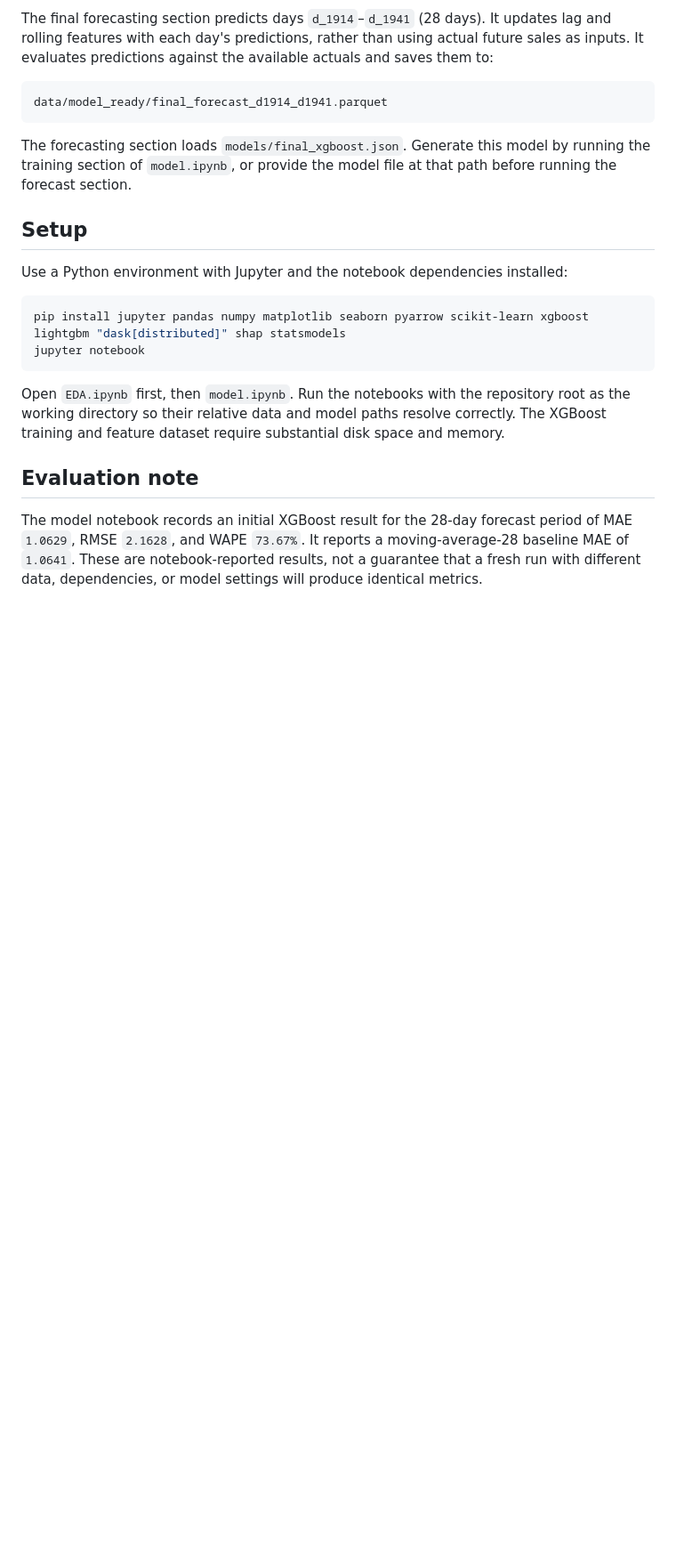
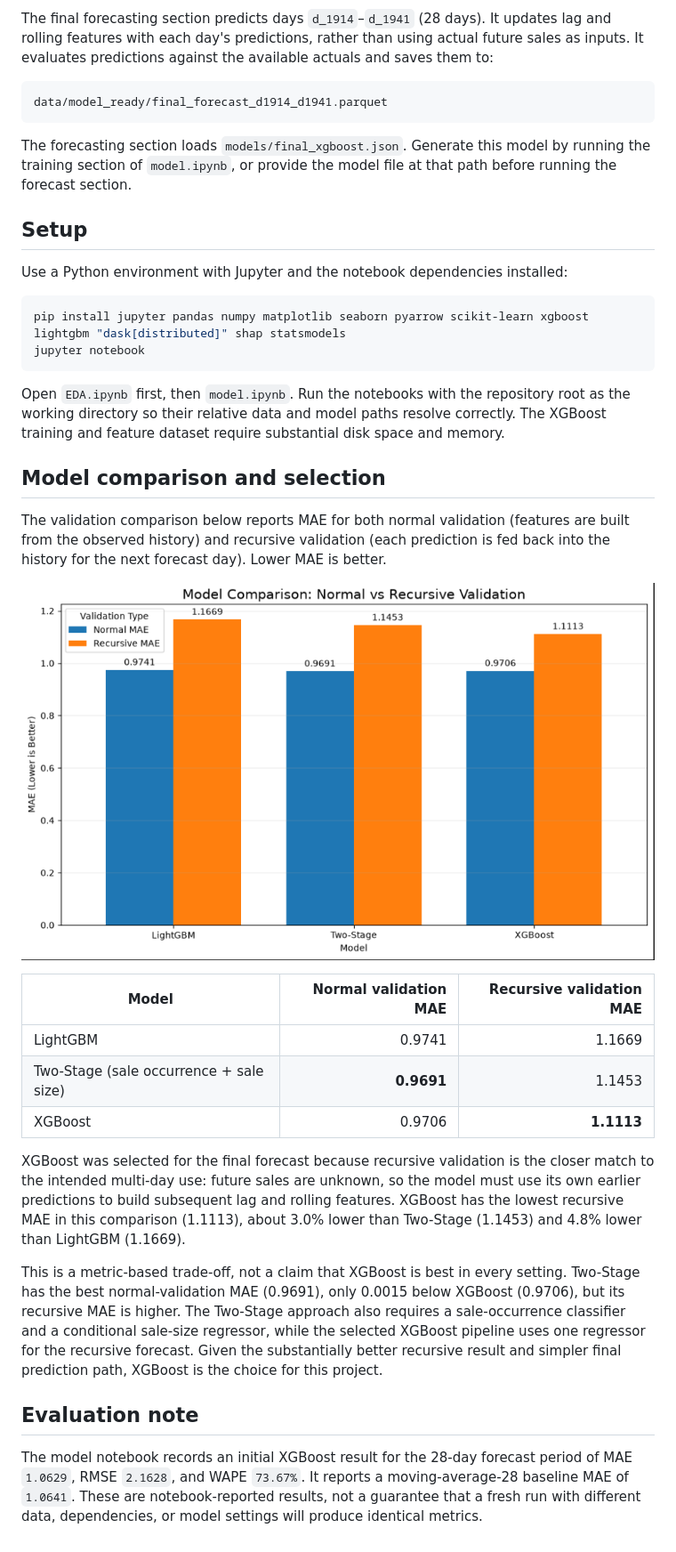
Before and after one commit to Annu881/Store-level-demand-forcaster, a Markdown page: README.md, the part around the change. Shown at 89% size. Drawn GitHub-style; pictures changed too: assets/model-comparison.png (added); blank space fills up the shorter version.

Commit message:
Explain recursive model selection
Co-authored-by: Copilot <223556219+Copilot@users.noreply.github.com>

```diff
--- a/README.md
+++ b/README.md
@@ -58,6 +58,22 @@ jupyter notebook
 
 Open `EDA.ipynb` first, then `model.ipynb`. Run the notebooks with the repository root as the working directory so their relative data and model paths resolve correctly. The XGBoost training and feature dataset require substantial disk space and memory.
 
+## Model comparison and selection
+
+The validation comparison below reports MAE for both normal validation (features are built from the observed history) and recursive validation (each prediction is fed back into the history for the next forecast day). Lower MAE is better.
+
+![Bar chart comparing normal and recursive validation MAE for LightGBM, Two-Stage, and XGBoost](assets/model-comparison.png)
+
+| Model | Normal validation MAE | Recursive validation MAE |
+| --- | ---: | ---: |
+| LightGBM | 0.9741 | 1.1669 |
+| Two-Stage (sale occurrence + sale size) | **0.9691** | 1.1453 |
+| XGBoost | 0.9706 | **1.1113** |
+
+XGBoost was selected for the final forecast because recursive validation is the closer match to the intended multi-day use: future sales are unknown, so the model must use its own earlier predictions to build subsequent lag and rolling features. XGBoost has the lowest recursive MAE in this comparison (1.1113), about 3.0% lower than Two-Stage (1.1453) and 4.8% lower than LightGBM (1.1669).
+
+This is a metric-based trade-off, not a claim that XGBoost is best in every setting. Two-Stage has the best normal-validation MAE (0.9691), only 0.0015 below XGBoost (0.9706), but its recursive MAE is higher. The Two-Stage approach also requires a sale-occurrence classifier and a conditional sale-size regressor, while the selected XGBoost pipeline uses one regressor for the recursive forecast. Given the substantially better recursive result and simpler final prediction path, XGBoost is the choice for this project.
+
 ## Evaluation note
 
 The model notebook records an initial XGBoost result for the 28-day forecast period of MAE `1.0629`, RMSE `2.1628`, and WAPE `73.67%`. It reports a moving-average-28 baseline MAE of `1.0641`. These are notebook-reported results, not a guarantee that a fresh run with different data, dependencies, or model settings will produce identical metrics.
```
